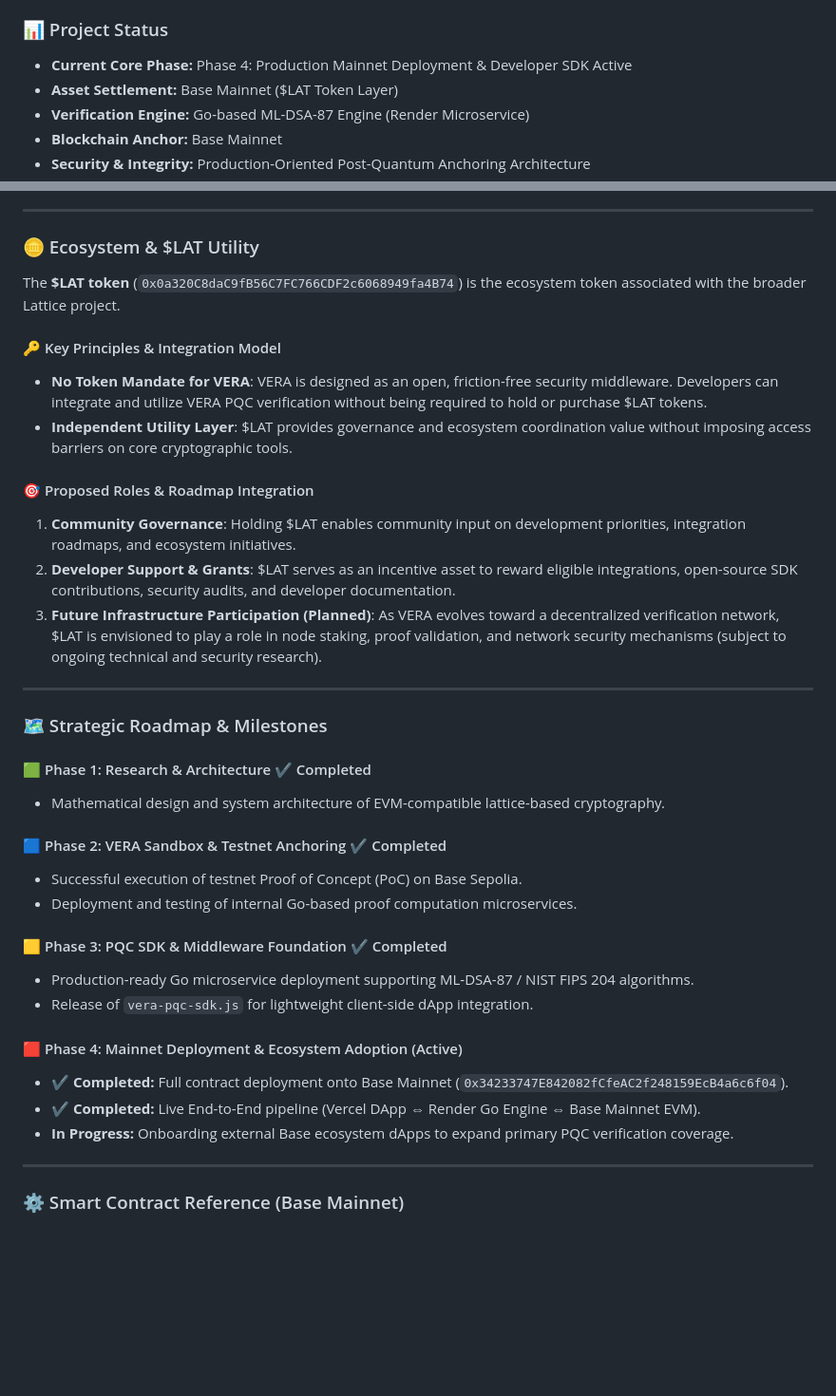
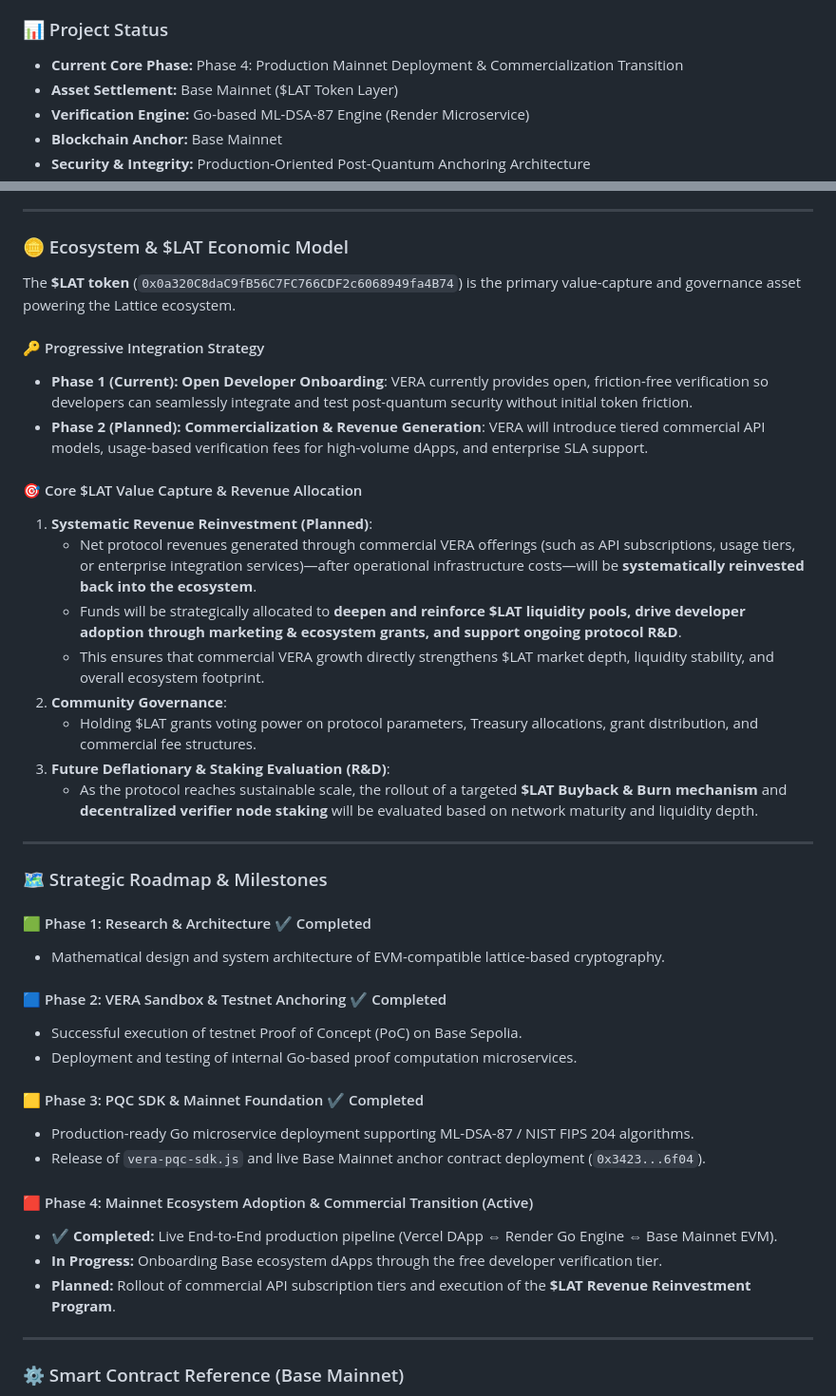
Before and after one commit to Lattice-Labs-Base/lattice, a Markdown page: README.md, 2 parts joined by grey strips. Shown at 95% size. Rendered like a GitHub page; blank space fills up the shorter version.

```diff
--- a/README.md
+++ b/README.md
@@ -10,7 +10,7 @@ LATTICE is a decentralized verification infrastructure designed to protect the B
 - **SDK JavaScript Distribution:** [https://vera-sdk-mainnet.vercel.app/vera-pqc-sdk.js](https://vera-sdk-mainnet.vercel.app/vera-pqc-sdk.js)
 
 ### 📊 Project Status
-- **Current Core Phase:** Phase 4: Production Mainnet Deployment & Developer SDK Active
+- **Current Core Phase:** Phase 4: Production Mainnet Deployment & Commercialization Transition
 - **Asset Settlement:** Base Mainnet ($LAT Token Layer)
 - **Verification Engine:** Go-based ML-DSA-87 Engine (Render Microservice)
 - **Blockchain Anchor:** Base Mainnet
@@ -86,18 +86,23 @@ The VERA Protocol utilizes a dual-key routing topology that decouples standard l
 
 ---
 
-### 🪙 Ecosystem & $LAT Utility
+### 🪙 Ecosystem & $LAT Economic Model
 
-The **$LAT token** (`0x0a320C8daC9fB56C7FC766CDF2c6068949fa4B74`) is the ecosystem token associated with the broader Lattice project.
+The **$LAT token** (`0x0a320C8daC9fB56C7FC766CDF2c6068949fa4B74`) is the primary value-capture and governance asset powering the Lattice ecosystem.
 
-#### 🔑 Key Principles & Integration Model
-- **No Token Mandate for VERA**: VERA is designed as an open, friction-free security middleware. Developers can integrate and utilize VERA PQC verification without being required to hold or purchase $LAT tokens.
-- **Independent Utility Layer**: $LAT provides governance and ecosystem coordination value without imposing access barriers on core cryptographic tools.
+#### 🔑 Progressive Integration Strategy
+- **Phase 1 (Current): Open Developer Onboarding**: VERA currently provides open, friction-free verification so developers can seamlessly integrate and test post-quantum security without initial token friction.
+- **Phase 2 (Planned): Commercialization & Revenue Generation**: VERA will introduce tiered commercial API models, usage-based verification fees for high-volume dApps, and enterprise SLA support.
 
-#### 🎯 Proposed Roles & Roadmap Integration
-1. **Community Governance**: Holding $LAT enables community input on development priorities, integration roadmaps, and ecosystem initiatives.
-2. **Developer Support & Grants**: $LAT serves as an incentive asset to reward eligible integrations, open-source SDK contributions, security audits, and developer documentation.
-3. **Future Infrastructure Participation (Planned)**: As VERA evolves toward a decentralized verification network, $LAT is envisioned to play a role in node staking, proof validation, and network security mechanisms (subject to ongoing technical and security research).
+#### 🎯 Core $LAT Value Capture & Revenue Allocation
+1. **Systematic Revenue Reinvestment (Planned)**:
+   - Net protocol revenues generated through commercial VERA offerings (such as API subscriptions, usage tiers, or enterprise integration services)—after operational infrastructure costs—will be **systematically reinvested back into the ecosystem**.
+   - Funds will be strategically allocated to **deepen and reinforce $LAT liquidity pools, drive developer adoption through marketing & ecosystem grants, and support ongoing protocol R&D**.
+   - This ensures that commercial VERA growth directly strengthens $LAT market depth, liquidity stability, and overall ecosystem footprint.
+2. **Community Governance**:
+   - Holding $LAT grants voting power on protocol parameters, Treasury allocations, grant distribution, and commercial fee structures.
+3. **Future Deflationary & Staking Evaluation (R&D)**:
+   - As the protocol reaches sustainable scale, the rollout of a targeted **$LAT Buyback & Burn mechanism** and **decentralized verifier node staking** will be evaluated based on network maturity and liquidity depth.
 
 ---
 
@@ -110,14 +115,14 @@ The **$LAT token** (`0x0a320C8daC9fB56C7FC766CDF2c6068949fa4B74`) is the ecosyst
 - Successful execution of testnet Proof of Concept (PoC) on Base Sepolia.
 - Deployment and testing of internal Go-based proof computation microservices.
 
-#### 🟨 Phase 3: PQC SDK & Middleware Foundation ✔ Completed
+#### 🟨 Phase 3: PQC SDK & Mainnet Foundation ✔ Completed
 - Production-ready Go microservice deployment supporting ML-DSA-87 / NIST FIPS 204 algorithms.
-- Release of `vera-pqc-sdk.js` for lightweight client-side dApp integration.
+- Release of `vera-pqc-sdk.js` and live Base Mainnet anchor contract deployment (`0x3423...6f04`).
 
-#### 🟥 Phase 4: Mainnet Deployment & Ecosystem Adoption (Active)
-- **✔ Completed:** Full contract deployment onto Base Mainnet (`0x34233747E842082fCfeAC2f248159EcB4a6c6f04`).
-- **✔ Completed:** Live End-to-End pipeline (Vercel DApp ⇔ Render Go Engine ⇔ Base Mainnet EVM).
-- **In Progress:** Onboarding external Base ecosystem dApps to expand primary PQC verification coverage.
+#### 🟥 Phase 4: Mainnet Ecosystem Adoption & Commercial Transition (Active)
+- **✔ Completed:** Live End-to-End production pipeline (Vercel DApp ⇔ Render Go Engine ⇔ Base Mainnet EVM).
+- **In Progress:** Onboarding Base ecosystem dApps through the free developer verification tier.
+- **Planned:** Rollout of commercial API subscription tiers and execution of the **$LAT Revenue Reinvestment Program**.
 
 ---
 
```
